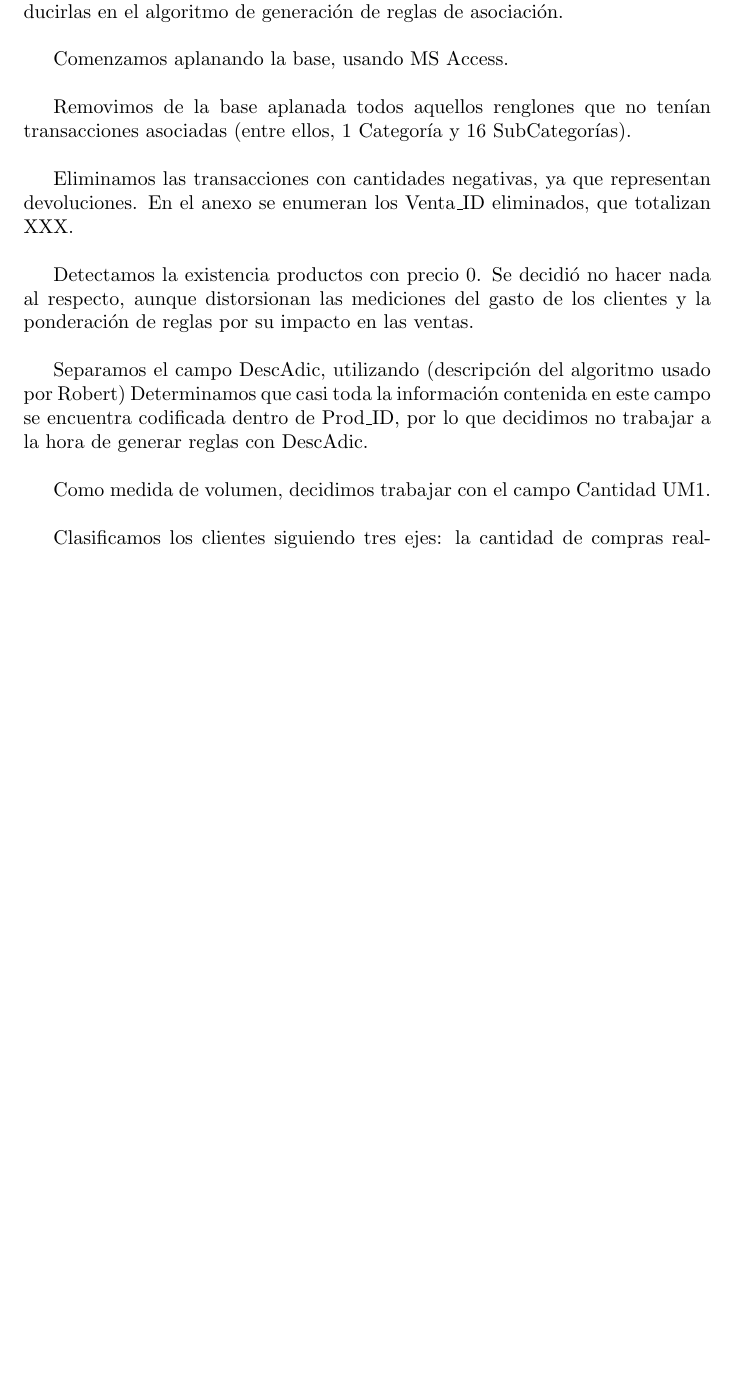
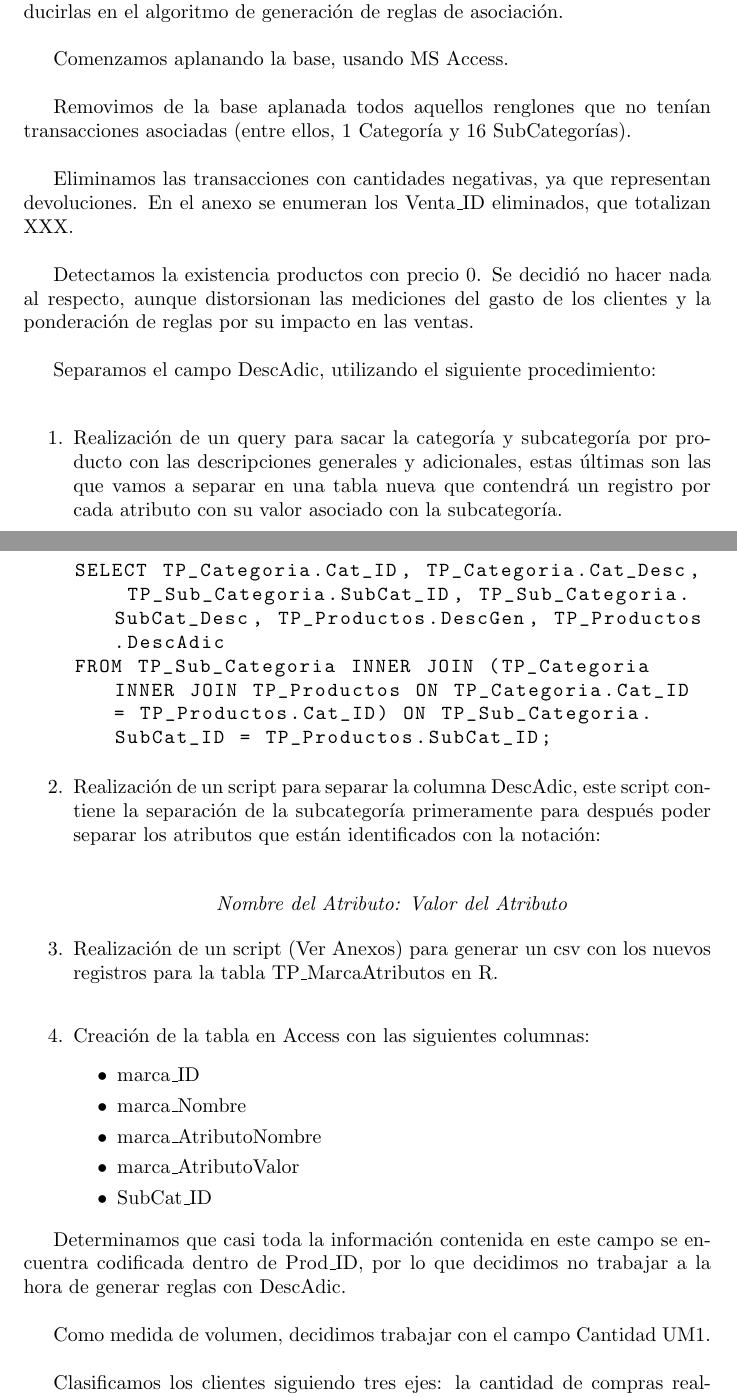
Before and after one commit to jairoji/DM_TP1, a LaTeX document (TP1/Resultados/TP1.tex): part of page 1 of 4 before the commit and two parts of pages 1 and 2 of 5 after it, the two joined at a grey line, cut so that both start at the same text, the shorter picture padded with empty space. Compiled offline with pdfLaTeX.

Commit message:
Agregado parte de separacion de atributos al doc

```diff
--- a/TP1/Resultados/TP1.tex
+++ b/TP1/Resultados/TP1.tex
@@ -2,6 +2,7 @@
 
 \usepackage[utf8]{inputenc}
 \usepackage{float}
+\usepackage{listings}
 
 %opening
 \title{Trabajo Práctico 1}
@@ -31,7 +32,42 @@ Eliminamos las transacciones con cantidades negativas, ya que representan devolu
 
 Detectamos la existencia productos con precio 0. Se decidió no hacer nada al respecto, aunque distorsionan las mediciones del gasto de los clientes y la ponderación de reglas por su impacto en las ventas.\\
 
-Separamos el campo DescAdic, utilizando (descripción del algoritmo usado por Robert) Determinamos que casi toda la información contenida en este campo se encuentra codificada dentro de Prod\_ID, por lo que decidimos no trabajar a la hora de generar reglas con DescAdic.\\
+Separamos el campo DescAdic, utilizando el siguiente procedimiento:\\
+
+\begin{enumerate}
+	\item Realización de un query para sacar la categoría y subcategoría por producto con las descripciones generales y adicionales, estas últimas son las que vamos a separar en una tabla nueva que contendrá un registro por cada atributo con su valor asociado con la subcategoría.\\
+
+\begin{lstlisting}[
+language=SQL,
+showspaces=false,
+basicstyle=\ttfamily,
+commentstyle=\color{gray},
+breaklines=true
+]
+SELECT TP_Categoria.Cat_ID, TP_Categoria.Cat_Desc, TP_Sub_Categoria.SubCat_ID, TP_Sub_Categoria.SubCat_Desc, TP_Productos.DescGen, TP_Productos.DescAdic
+FROM TP_Sub_Categoria INNER JOIN (TP_Categoria INNER JOIN TP_Productos ON TP_Categoria.Cat_ID = TP_Productos.Cat_ID) ON TP_Sub_Categoria.SubCat_ID = TP_Productos.SubCat_ID;
+
+\end{lstlisting}
+
+	\item Realización de un script para separar la columna DescAdic, este script contiene la separación de la subcategoría primeramente para después poder separar los atributos que están identificados con la notación:\\
+	\begin{center}
+		\textit{Nombre del Atributo: Valor del Atributo}
+	\end{center}
+
+	\item Realización de un script (Ver Anexos) para generar un csv con los nuevos registros para la tabla TP\_MarcaAtributos en R.\\
+
+	\item Creación de la tabla en Access con las siguientes columnas:
+	\begin{itemize}
+		\item marca\_ID
+		\item marca\_Nombre
+		\item marca\_AtributoNombre
+		\item marca\_AtributoValor
+		\item SubCat\_ID
+	\end{itemize}
+
+\end{enumerate}
+
+Determinamos que casi toda la información contenida en este campo se encuentra codificada dentro de Prod\_ID, por lo que decidimos no trabajar a la hora de generar reglas con DescAdic.\\
 
 Como medida de volumen, decidimos trabajar con el campo Cantidad UM1.\\
 
```
Also changed, not shown: TP1/Resultados/TP1.pdf, 3 other files.
